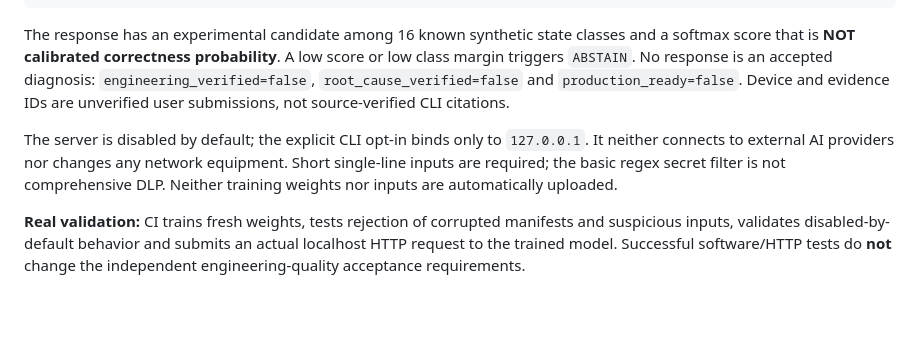
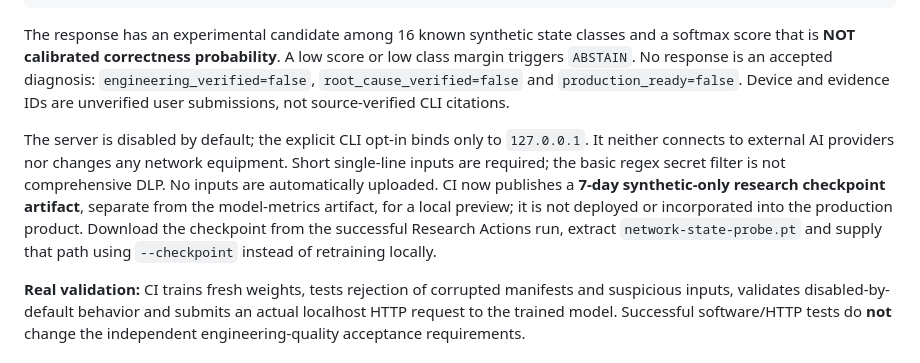
Before and after one commit to gunaltural/network_configurator, a Markdown page: research/network_lm/README.md, the part around the change. Rendered like a GitHub page; blank space fills up the shorter version.

Commit message:
docs(research-demo): document downloadable seven-day scratch weights and local-only serving

```diff
--- a/research/network_lm/README.md
+++ b/research/network_lm/README.md
@@ -132,7 +132,7 @@ curl -sS http://127.0.0.1:8766/api/research/predict \
 
 The response has an experimental candidate among 16 known synthetic state classes and a softmax score that is **NOT calibrated correctness probability**. A low score or low class margin triggers `ABSTAIN`. No response is an accepted diagnosis: `engineering_verified=false`, `root_cause_verified=false` and `production_ready=false`. Device and evidence IDs are unverified user submissions, not source-verified CLI citations.
 
-The server is disabled by default; the explicit CLI opt-in binds only to `127.0.0.1`. It neither connects to external AI providers nor changes any network equipment. Short single-line inputs are required; the basic regex secret filter is not comprehensive DLP. Neither training weights nor inputs are automatically uploaded.
+The server is disabled by default; the explicit CLI opt-in binds only to `127.0.0.1`. It neither connects to external AI providers nor changes any network equipment. Short single-line inputs are required; the basic regex secret filter is not comprehensive DLP. No inputs are automatically uploaded. CI now publishes a **7-day synthetic-only research checkpoint artifact**, separate from the model-metrics artifact, for a local preview; it is not deployed or incorporated into the production product. Download the checkpoint from the successful Research Actions run, extract `network-state-probe.pt` and supply that path using `--checkpoint` instead of retraining locally.
 
 **Real validation:** CI trains fresh weights, tests rejection of corrupted manifests and suspicious inputs, validates disabled-by-default behavior and submits an actual localhost HTTP request to the trained model. Successful software/HTTP tests do **not** change the independent engineering-quality acceptance requirements.
 
```
